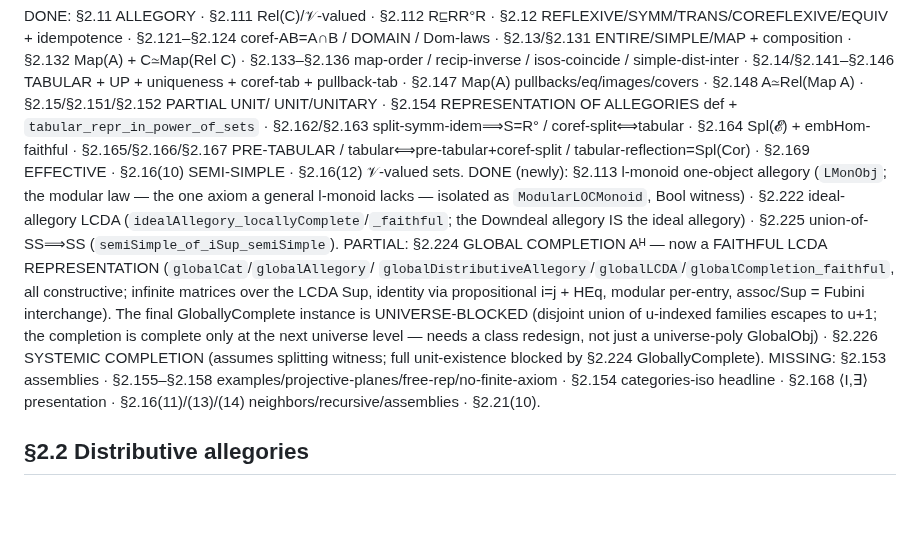
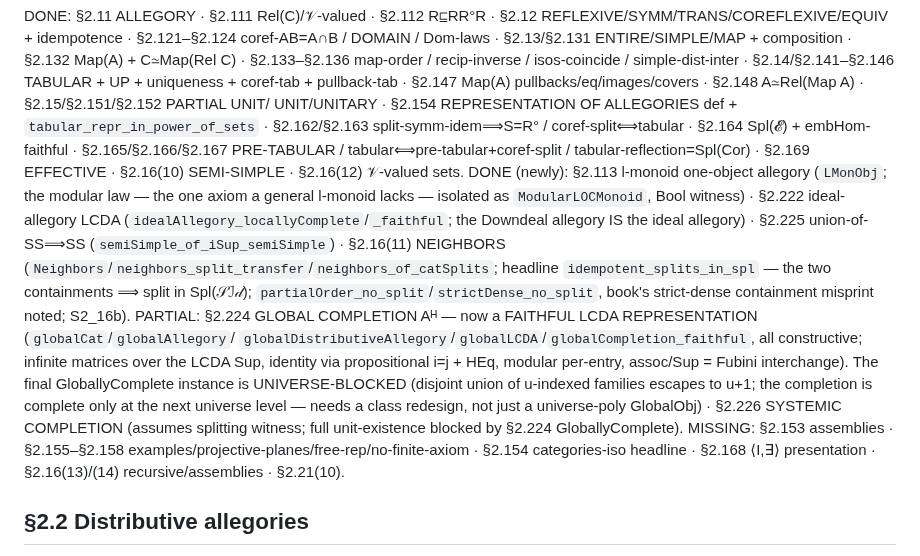
Before and after one commit to co-dh/fredy, a Markdown page: COVERAGE.md, the part around the change. Rendered like a GitHub page; blank space fills up the shorter version.

Commit message:
COVERAGE: §2.16(11) neighbors done (merged f28699e, build 175 jobs green)
Co-Authored-By: Claude Fable 5 <noreply@anthropic.com>
Claude-Session: https://claude.ai/code/session_011QRqZnL3Z6zwkYgYxJZuhM

```diff
--- a/COVERAGE.md
+++ b/COVERAGE.md
@@ -214,7 +214,10 @@ coref-split⟺tabular · §2.164 Spl(𝓔) + embHom-faithful · §2.165/§2.166/
 tabular-reflection=Spl(Cor) · §2.169 EFFECTIVE · §2.16(10) SEMI-SIMPLE · §2.16(12) 𝒱-valued sets.
 DONE (newly): §2.113 l-monoid one-object allegory (`LMonObj`; the modular law — the one axiom a general l-monoid lacks —
 isolated as `ModularLOCMonoid`, Bool witness) · §2.222 ideal-allegory LCDA (`idealAllegory_locallyComplete`/`_faithful`;
-the Downdeal allegory IS the ideal allegory) · §2.225 union-of-SS⟹SS (`semiSimple_of_iSup_semiSimple`).
+the Downdeal allegory IS the ideal allegory) · §2.225 union-of-SS⟹SS (`semiSimple_of_iSup_semiSimple`) ·
+§2.16(11) NEIGHBORS (`Neighbors`/`neighbors_split_transfer`/`neighbors_of_catSplits`; headline `idempotent_splits_in_spl` —
+the two containments ⟹ split in Spl(𝒮ℐ𝒹); `partialOrder_no_split`/`strictDense_no_split`, book's strict-dense containment
+misprint noted; S2_16b).
 PARTIAL: §2.224 GLOBAL COMPLETION Aᴴ — now a FAITHFUL LCDA REPRESENTATION (`globalCat`/`globalAllegory`/
 `globalDistributiveAllegory`/`globalLCDA`/`globalCompletion_faithful`, all constructive; infinite matrices over the LCDA Sup,
 identity via propositional i=j + HEq, modular per-entry, assoc/Sup = Fubini interchange). The final GloballyComplete instance is
@@ -222,7 +225,7 @@ UNIVERSE-BLOCKED (disjoint union of u-indexed families escapes to u+1; the compl
 — needs a class redesign, not just a universe-poly GlobalObj) · §2.226 SYSTEMIC COMPLETION (assumes splitting witness; full
 unit-existence blocked by §2.224 GloballyComplete).
 MISSING: §2.153 assemblies · §2.155–§2.158 examples/projective-planes/free-rep/no-finite-axiom ·
-§2.154 categories-iso headline · §2.168 ⟨I,∃⟩ presentation · §2.16(11)/(13)/(14) neighbors/recursive/assemblies · §2.21(10).
+§2.154 categories-iso headline · §2.168 ⟨I,∃⟩ presentation · §2.16(13)/(14) recursive/assemblies · §2.21(10).
 
 ## §2.2  Distributive allegories
 
```
